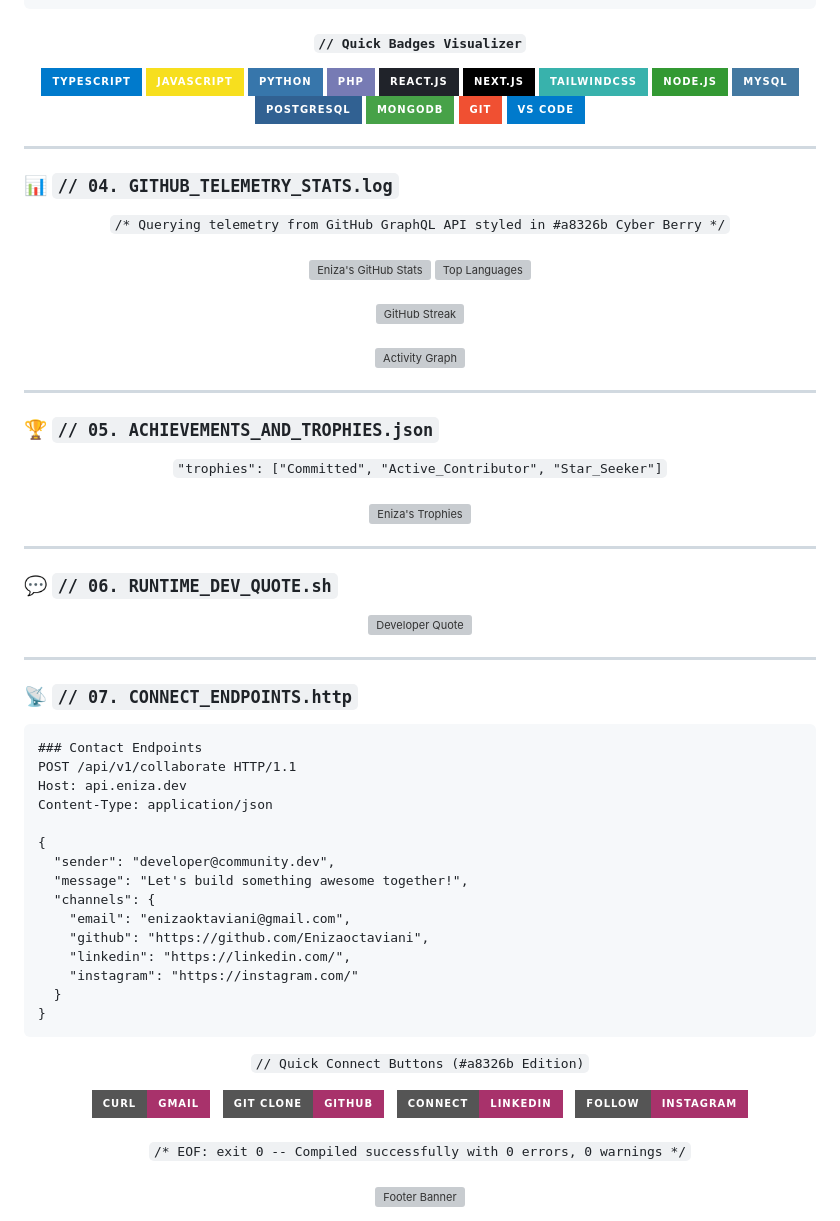
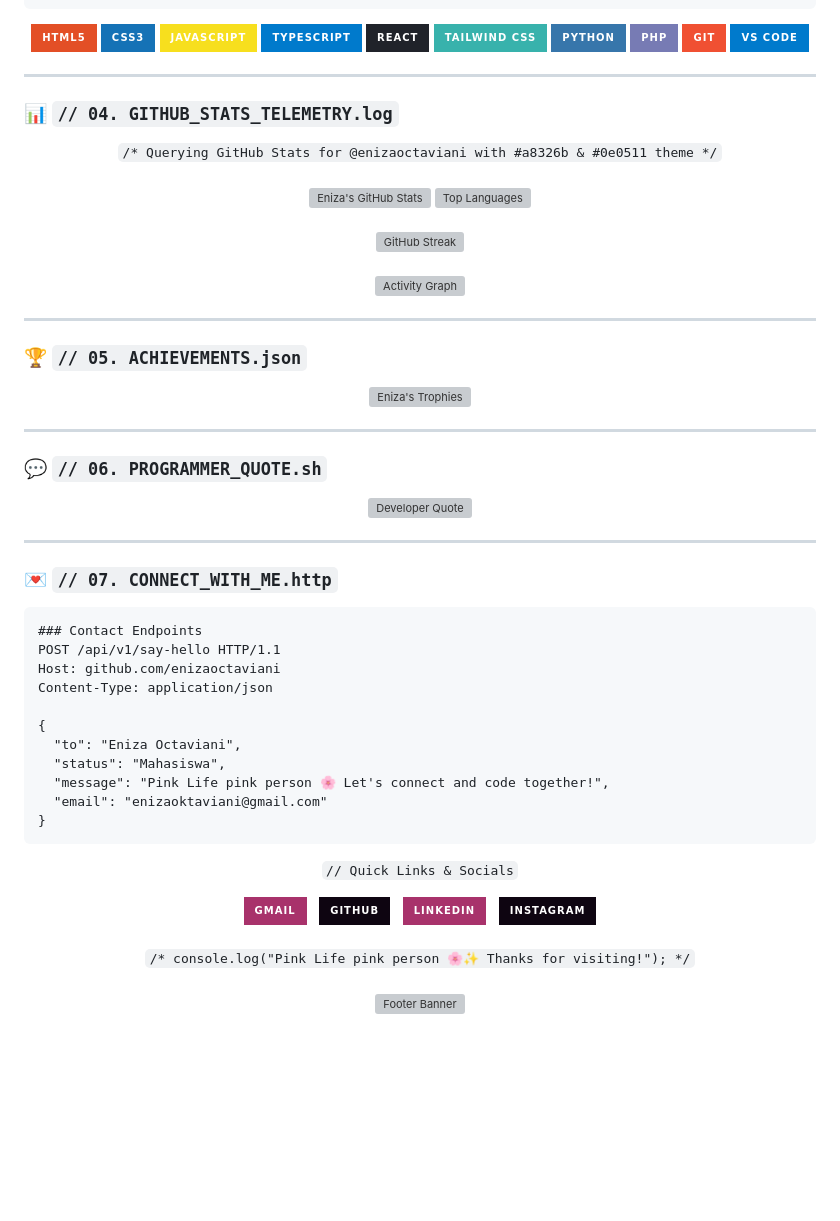
Before and after one commit to Enizaoctaviani/Enizaoctaviani, a Markdown page: README.md, the part around one of its changes. Drawn GitHub-style; badges without logos; blank space fills up the shorter version; grey boxes are pictures that could not be loaded.

Commit message:
feat: perbarui info diri Eniza, tagline Pink Life pink person, dan palet #a8326b #0e0511

````diff
--- a/README.md
+++ b/README.md
@@ -119,31 +113,25 @@ export const developer: IDeveloper = {
 ```
 
 <div align="center">
-
-#### `// Quick Badges Visualizer`
-<p align="center">
-  <img src="https://img.shields.io/badge/TypeScript-007ACC?style=for-the-badge&logo=typescript&logoColor=white" alt="TypeScript" />
-  <img src="https://img.shields.io/badge/JavaScript-F7DF1E?style=for-the-badge&logo=javascript&logoColor=black" alt="JavaScript" />
-  <img src="https://img.shields.io/badge/Python-3776AB?style=for-the-badge&logo=python&logoColor=white" alt="Python" />
-  <img src="https://img.shields.io/badge/PHP-777BB4?style=for-the-badge&logo=php&logoColor=white" alt="PHP" />
-  <img src="https://img.shields.io/badge/React.js-20232A?style=for-the-badge&logo=react&logoColor=61DAFB" alt="React" />
-  <img src="https://img.shields.io/badge/Next.js-000000?style=for-the-badge&logo=nextdotjs&logoColor=white" alt="Next.js" />
-  <img src="https://img.shields.io/badge/TailwindCSS-38B2AC?style=for-the-badge&logo=tailwind-css&logoColor=white" alt="TailwindCSS" />
-  <img src="https://img.shields.io/badge/Node.js-339933?style=for-the-badge&logo=nodedotjs&logoColor=white" alt="Node.js" />
-  <img src="https://img.shields.io/badge/MySQL-4479A1?style=for-the-badge&logo=mysql&logoColor=white" alt="MySQL" />
-  <img src="https://img.shields.io/badge/PostgreSQL-316192?style=for-the-badge&logo=postgresql&logoColor=white" alt="PostgreSQL" />
-  <img src="https://img.shields.io/badge/MongoDB-47A248?style=for-the-badge&logo=mongodb&logoColor=white" alt="MongoDB" />
-  <img src="https://img.shields.io/badge/Git-F05032?style=for-the-badge&logo=git&logoColor=white" alt="Git" />
-  <img src="https://img.shields.io/badge/VS_Code-007ACC?style=for-the-badge&logo=visual-studio-code&logoColor=white" alt="VS Code" />
-</p>
-
+  <p align="center">
+    <img src="https://img.shields.io/badge/HTML5-E34F26?style=for-the-badge&logo=html5&logoColor=white" alt="HTML5" />
+    <img src="https://img.shields.io/badge/CSS3-1572B6?style=for-the-badge&logo=css3&logoColor=white" alt="CSS3" />
+    <img src="https://img.shields.io/badge/JavaScript-F7DF1E?style=for-the-badge&logo=javascript&logoColor=black" alt="JavaScript" />
+    <img src="https://img.shields.io/badge/TypeScript-007ACC?style=for-the-badge&logo=typescript&logoColor=white" alt="TypeScript" />
+    <img src="https://img.shields.io/badge/React-20232A?style=for-the-badge&logo=react&logoColor=61DAFB" alt="React" />
+    <img src="https://img.shields.io/badge/Tailwind_CSS-38B2AC?style=for-the-badge&logo=tailwind-css&logoColor=white" alt="Tailwind CSS" />
+    <img src="https://img.shields.io/badge/Python-3776AB?style=for-the-badge&logo=python&logoColor=white" alt="Python" />
+    <img src="https://img.shields.io/badge/PHP-777BB4?style=for-the-badge&logo=php&logoColor=white" alt="PHP" />
+    <img src="https://img.shields.io/badge/Git-F05032?style=for-the-badge&logo=git&logoColor=white" alt="Git" />
+    <img src="https://img.shields.io/badge/VS_Code-007ACC?style=for-the-badge&logo=visual-studio-code&logoColor=white" alt="VS Code" />
+  </p>
 </div>
 
 ---
 
-### 📊 `// 04. GITHUB_TELEMETRY_STATS.log`
+### 📊 `// 04. GITHUB_STATS_TELEMETRY.log`
 
 <div align="center">
-  <code>/* Querying telemetry from GitHub GraphQL API styled in #a8326b Cyber Berry */</code>
+  <code>/* Querying GitHub Stats for @enizaoctaviani with #a8326b & #0e0511 theme */</code>
   <br/><br/>
 
@@ -174,19 +162,17 @@ export const developer: IDeveloper = {
 
 ---
 
-### 🏆 `// 05. ACHIEVEMENTS_AND_TROPHIES.json`
+### 🏆 `// 05. ACHIEVEMENTS.json`
 
 <div align="center">
-  <code>"trophies": ["Committed", "Active_Contributor", "Star_Seeker"]</code>
-  <br/><br/>
-  <a href="https://github.com/Enizaoctaviani">
-    <img src="https://github-profile-trophy.vercel.app/?username=Enizaoctaviani&theme=radical&no-frame=true&no-bg=true&margin_w=4" alt="Eniza's Trophies" />
+  <a href="https://github.com/enizaoctaviani">
+    <img src="https://github-profile-trophy.vercel.app/?username=enizaoctaviani&theme=radical&no-frame=true&no-bg=true&margin_w=4" alt="Eniza's Trophies" />
   </a>
 </div>
 
 ---
 
-### 💬 `// 06. RUNTIME_DEV_QUOTE.sh`
+### 💬 `// 06. PROGRAMMER_QUOTE.sh`
 
 <div align="center">
   <img src="https://quotes-github-readme.vercel.app/api?type=horizontal&theme=radical" alt="Developer Quote" />
@@ -194,48 +180,44 @@ export const developer: IDeveloper = {
 
 ---
 
-### 📡 `// 07. CONNECT_ENDPOINTS.http`
+### 💌 `// 07. CONNECT_WITH_ME.http`
 
 ```http
 ### Contact Endpoints
-POST /api/v1/collaborate HTTP/1.1
-Host: api.eniza.dev
+POST /api/v1/say-hello HTTP/1.1
+Host: github.com/enizaoctaviani
 Content-Type: application/json
 
 {
-  "sender": "developer@community.dev",
-  "message": "Let's build something awesome together!",
-  "channels": {
-    "email": "enizaoktaviani@gmail.com",
-    "github": "https://github.com/Enizaoctaviani",
-    "linkedin": "https://linkedin.com/",
-    "instagram": "https://instagram.com/"
-  }
+  "to": "Eniza Octaviani",
+  "status": "Mahasiswa",
+  "message": "Pink Life pink person 🌸 Let's connect and code together!",
+  "email": "enizaoktaviani@gmail.com"
 }
 ```
 
 <div align="center">
-  <p><code>// Quick Connect Buttons (#a8326b Edition)</code></p>
+  <p><code>// Quick Links & Socials</code></p>
 
   <a href="mailto:enizaoktaviani@gmail.com" target="_blank">
-    <img src="https://img.shields.io/badge/curl-Gmail-a8326b?style=for-the-badge&logo=gmail&logoColor=white" alt="Gmail" />
+    <img src="https://img.shields.io/badge/Gmail-a8326b?style=for-the-badge&logo=gmail&logoColor=white" alt="Gmail" />
   </a>
   &nbsp;
-  <a href="https://github.com/Enizaoctaviani" target="_blank">
-    <img src="https://img.shields.io/badge/git_clone-GitHub-a8326b?style=for-the-badge&logo=github&logoColor=white" alt="GitHub" />
+  <a href="https://github.com/enizaoctaviani" target="_blank">
+    <img src="https://img.shields.io/badge/GitHub-0e0511?style=for-the-badge&logo=github&logoColor=f472b6" alt="GitHub" />
   </a>
   &nbsp;
   <a href="https://www.linkedin.com/" target="_blank">
-    <img src="https://img.shields.io/badge/connect-LinkedIn-a8326b?style=for-the-badge&logo=linkedin&logoColor=white" alt="LinkedIn" />
+    <img src="https://img.shields.io/badge/LinkedIn-a8326b?style=for-the-badge&logo=linkedin&logoColor=white" alt="LinkedIn" />
   </a>
   &nbsp;
   <a href="https://instagram.com/" target="_blank">
-    <img src="https://img.shields.io/badge/follow-Instagram-a8326b?style=for-the-badge&logo=instagram&logoColor=white" alt="Instagram" />
+    <img src="https://img.shields.io/badge/Instagram-0e0511?style=for-the-badge&logo=instagram&logoColor=f472b6" alt="Instagram" />
   </a>
 </div>
 
 <br/>
 
 <div align="center">
-  <code>/* EOF: exit 0 -- Compiled successfully with 0 errors, 0 warnings */</code>
+  <code>/* console.log("Pink Life pink person 🌸✨ Thanks for visiting!"); */</code>
   <br/><br/>
````
Also changed, not shown: other parts of README.md (+82 -88 lines).
